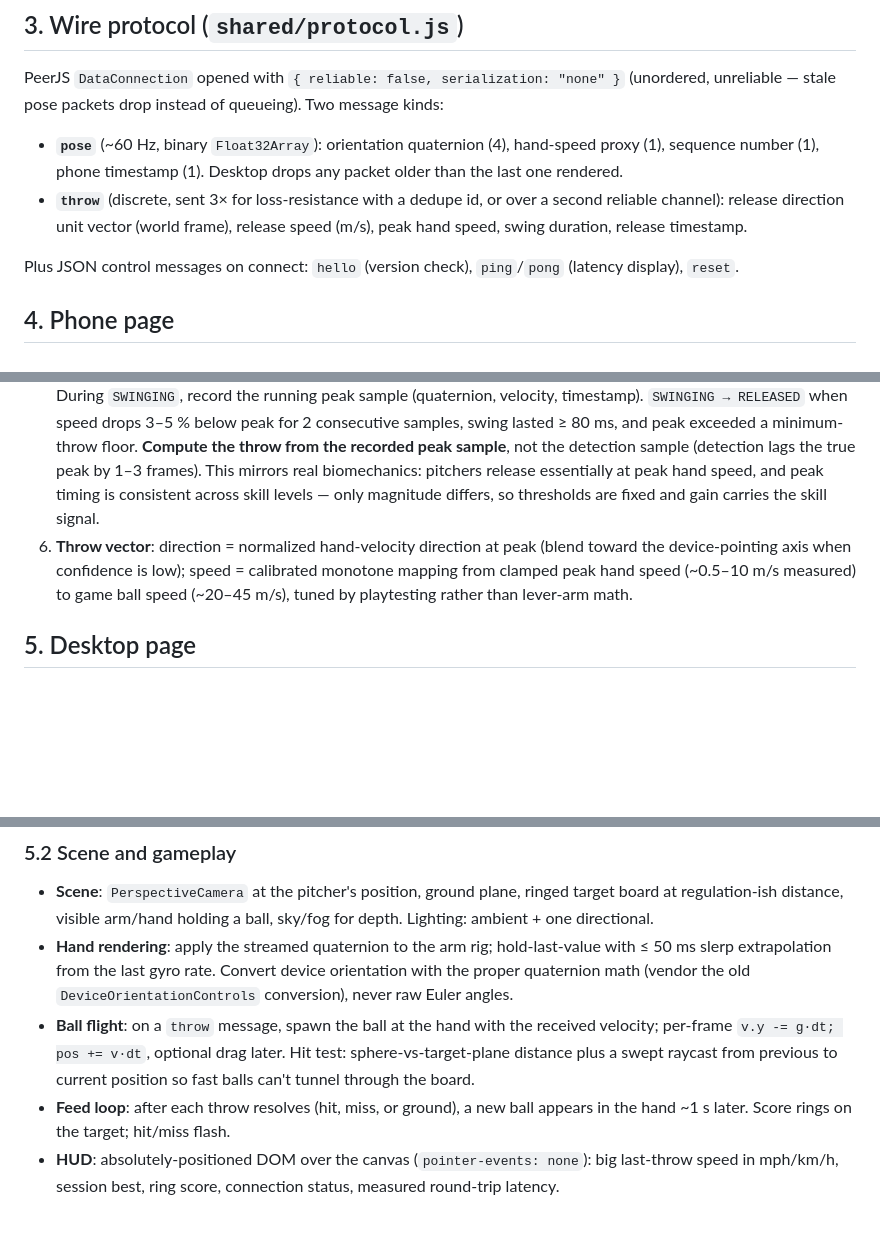
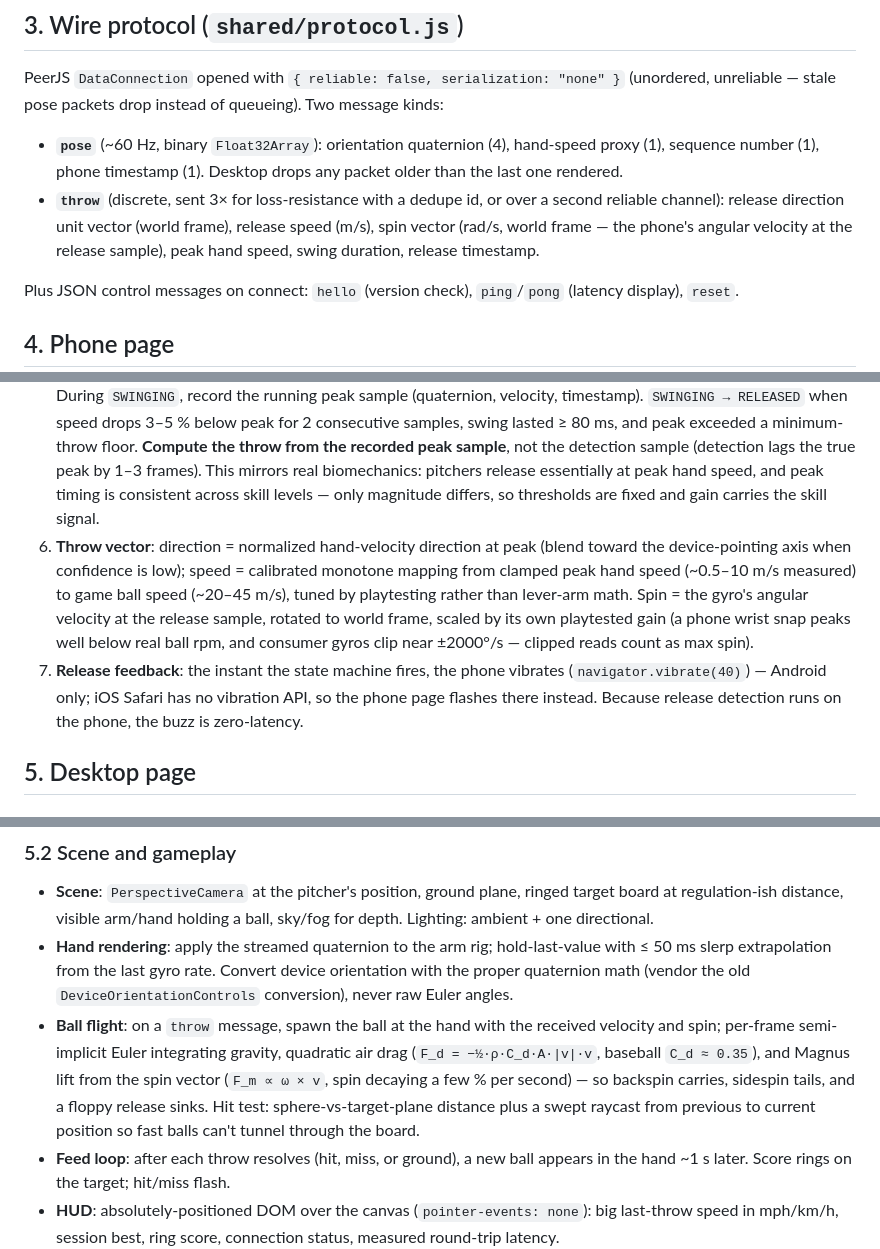
Before and after one commit to anandyandawang/throw-a-ball, a Markdown page: BUILD_PLAN.md, 3 parts joined by grey strips. GitHub-like rendering; blank space fills up the shorter version.

Commit message:
Add spin and drag to ball flight, release haptics, spin in throw message
Co-Authored-By: Claude Fable 5 <noreply@anthropic.com>
Claude-Session: https://claude.ai/code/session_01WhmvgcQmMvoF5hjefDyQd8

```diff
--- a/BUILD_PLAN.md
+++ b/BUILD_PLAN.md
@@ -38,7 +38,7 @@ Both pages deploy under one origin (`<user>.github.io/throw-a-ball/` and `.../ph
 PeerJS `DataConnection` opened with `{ reliable: false, serialization: "none" }` (unordered, unreliable — stale pose packets drop instead of queueing). Two message kinds:
 
 - **`pose`** (~60 Hz, binary `Float32Array`): orientation quaternion (4), hand-speed proxy (1), sequence number (1), phone timestamp (1). Desktop drops any packet older than the last one rendered.
-- **`throw`** (discrete, sent 3× for loss-resistance with a dedupe id, or over a second reliable channel): release direction unit vector (world frame), release speed (m/s), peak hand speed, swing duration, release timestamp.
+- **`throw`** (discrete, sent 3× for loss-resistance with a dedupe id, or over a second reliable channel): release direction unit vector (world frame), release speed (m/s), spin vector (rad/s, world frame — the phone's angular velocity at the release sample), peak hand speed, swing duration, release timestamp.
 
 Plus JSON control messages on connect: `hello` (version check), `ping`/`pong` (latency display), `reset`.
 
@@ -72,7 +72,8 @@ CSS armor for violent swinging: `overscroll-behavior: none`, `touch-action: none
 3. **Hand velocity**: leaky integrator (`λ ≈ 0.98`) over high-passed world acceleration, plus the low-noise tangential proxy `v_t = |ω| × L_arm`. Zero-velocity update: when accel and gyro magnitudes stay under rest thresholds for ~120 ms, force `v = 0` and re-zero yaw.
 4. **Hand pose for rendering**: forward kinematics off orientation only — fixed shoulder anchor, virtual forearm `L_arm ≈ 0.3 m`, `p_hand = p_shoulder + R(q)·(0,0,−L)`. Integrated position is at most a 10–20 % garnish on top; never the primary driver (double integration drifts meters within a second).
 5. **Release state machine**: `IDLE → SWINGING` when world linear accel exceeds ~15 m/s² for 2–3 consecutive samples. During `SWINGING`, record the running peak sample (quaternion, velocity, timestamp). `SWINGING → RELEASED` when speed drops 3–5 % below peak for 2 consecutive samples, swing lasted ≥ 80 ms, and peak exceeded a minimum-throw floor. **Compute the throw from the recorded peak sample**, not the detection sample (detection lags the true peak by 1–3 frames). This mirrors real biomechanics: pitchers release essentially at peak hand speed, and peak timing is consistent across skill levels — only magnitude differs, so thresholds are fixed and gain carries the skill signal.
-6. **Throw vector**: direction = normalized hand-velocity direction at peak (blend toward the device-pointing axis when confidence is low); speed = calibrated monotone mapping from clamped peak hand speed (~0.5–10 m/s measured) to game ball speed (~20–45 m/s), tuned by playtesting rather than lever-arm math.
+6. **Throw vector**: direction = normalized hand-velocity direction at peak (blend toward the device-pointing axis when confidence is low); speed = calibrated monotone mapping from clamped peak hand speed (~0.5–10 m/s measured) to game ball speed (~20–45 m/s), tuned by playtesting rather than lever-arm math. Spin = the gyro's angular velocity at the release sample, rotated to world frame, scaled by its own playtested gain (a phone wrist snap peaks well below real ball rpm, and consumer gyros clip near ±2000°/s — clipped reads count as max spin).
+7. **Release feedback**: the instant the state machine fires, the phone vibrates (`navigator.vibrate(40)`) — Android only; iOS Safari has no vibration API, so the phone page flashes there instead. Because release detection runs on the phone, the buzz is zero-latency.
 
 ## 5. Desktop page
 
@@ -90,7 +91,7 @@ Selected via query param: `?input=phone|replay|scripted` (default `phone`).
 
 - **Scene**: `PerspectiveCamera` at the pitcher's position, ground plane, ringed target board at regulation-ish distance, visible arm/hand holding a ball, sky/fog for depth. Lighting: ambient + one directional.
 - **Hand rendering**: apply the streamed quaternion to the arm rig; hold-last-value with ≤ 50 ms slerp extrapolation from the last gyro rate. Convert device orientation with the proper quaternion math (vendor the old `DeviceOrientationControls` conversion), never raw Euler angles.
-- **Ball flight**: on a `throw` message, spawn the ball at the hand with the received velocity; per-frame `v.y -= g·dt; pos += v·dt`, optional drag later. Hit test: sphere-vs-target-plane distance plus a swept raycast from previous to current position so fast balls can't tunnel through the board.
+- **Ball flight**: on a `throw` message, spawn the ball at the hand with the received velocity and spin; per-frame semi-implicit Euler integrating gravity, quadratic air drag (`F_d = −½·ρ·C_d·A·|v|·v`, baseball `C_d ≈ 0.35`), and Magnus lift from the spin vector (`F_m ∝ ω × v`, spin decaying a few % per second) — so backspin carries, sidespin tails, and a floppy release sinks. Hit test: sphere-vs-target-plane distance plus a swept raycast from previous to current position so fast balls can't tunnel through the board.
 - **Feed loop**: after each throw resolves (hit, miss, or ground), a new ball appears in the hand ~1 s later. Score rings on the target; hit/miss flash.
 - **HUD**: absolutely-positioned DOM over the canvas (`pointer-events: none`): big last-throw speed in mph/km/h, session best, ring score, connection status, measured round-trip latency.
 - **Pairing panel**: on load, `new Peer()` → QR of `phone/?peer=<id>` (via `qrcodejs`) plus the raw link for manual entry. Visible connecting/retry state with backoff — the free PeerJS cloud can take 1–20 s or need a retry. Reconnect handling on both ends.
```
Also changed, not shown: other parts of BUILD_PLAN.md (+1 -1 lines).
